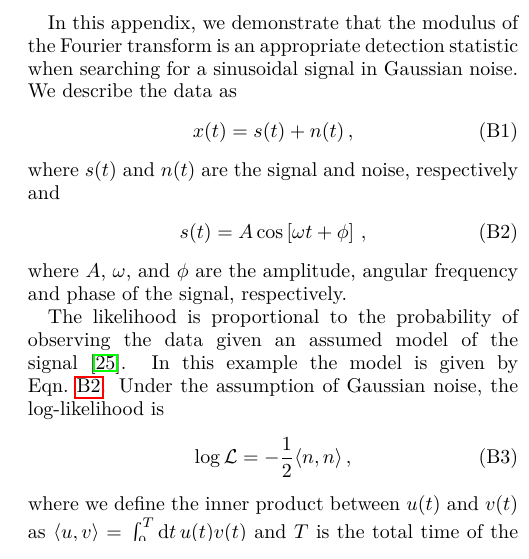
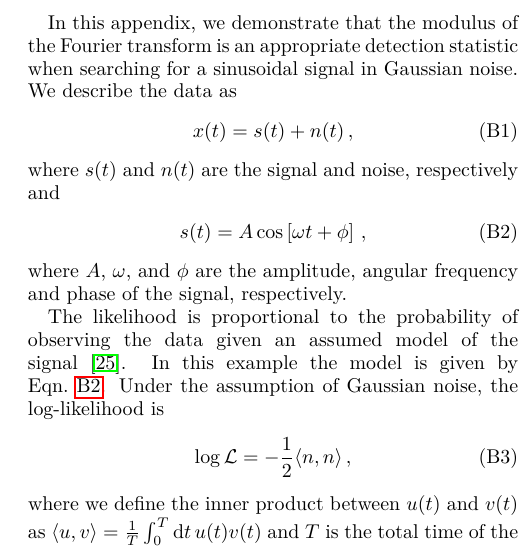
Before and after one commit to daccordeon/gravexplain, a LaTeX paper (paper/paper_main.tex, which reads paper/ifo-appendix.tex): part of one column of page 11 of 12, cut so that both start at the same text. Compiled offline with pdfLaTeX.

Commit message:
definition correction in app b

```diff
--- a/paper/ifo-appendix.tex
+++ b/paper/ifo-appendix.tex
@@ -99,7 +99,7 @@ Under the assumption of Gaussian noise, the log-likelihood is
 \begin{equation}
 \log \mathcal{L} = -\frac{1}{2}\ip{n}{n}\,,
 \end{equation}
-where we define the inner product between $u(t)$ and $v(t)$ as $\ip{u}{v} = \int_0^T \mathrm{d} t \, u(t) v(t) $ and $T$ is the total time of the data.
+where we define the inner product between $u(t)$ and $v(t)$ as $\ip{u}{v} = \frac{1}{T} \int_0^T \mathrm{d} t \, u(t) v(t) $ and $T$ is the total time of the data.
 % We replace $n$ by $x-s$ (Eqn.~\ref{eqn:GNdata}), so that
 Using Eqns.~\ref{eqn:GNdata} and~\ref{eqn:GNmodel}, we find that
 \begin{eqnarray}
```
